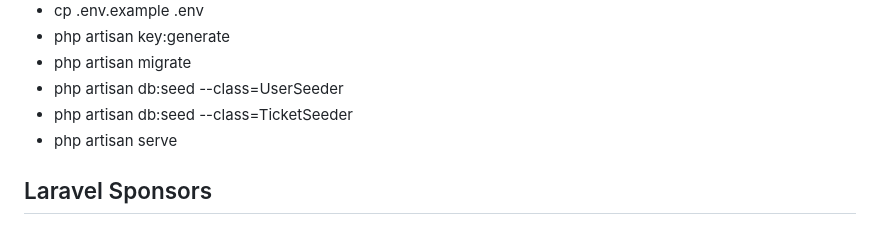
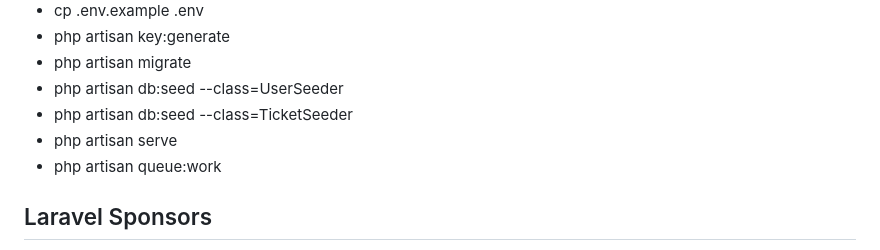
Before and after one commit to Jovellmiranda14/UA-Trax, a Markdown page: README.md, the part around the change. Drawn GitHub-style.

```diff
--- a/README.md
+++ b/README.md
@@ -39,6 +39,7 @@ If you don't feel like reading, [Laracasts](https://laracasts.com) can help. Lar
 - php artisan db:seed --class=UserSeeder
 - php artisan db:seed --class=TicketSeeder
 - php artisan serve
+- php artisan queue:work
 
 
 ## Laravel Sponsors
```
